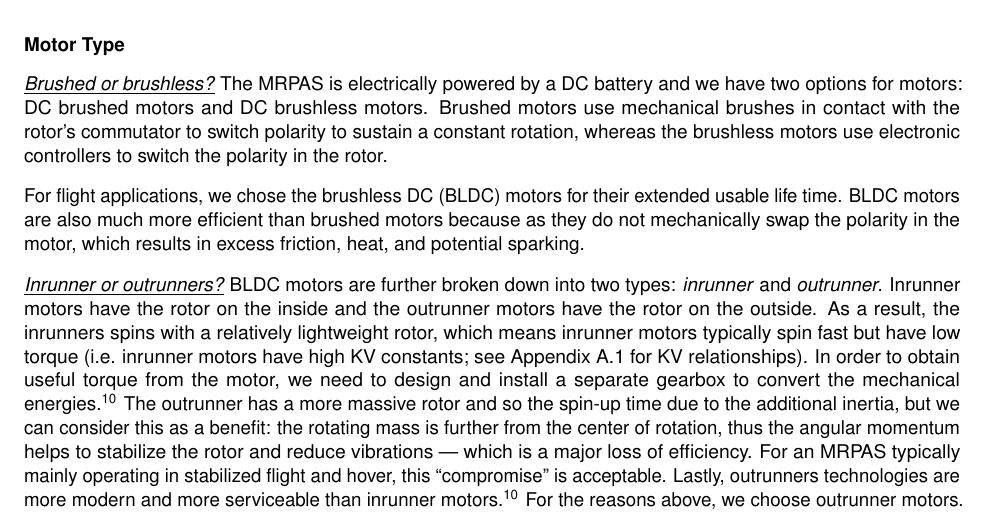
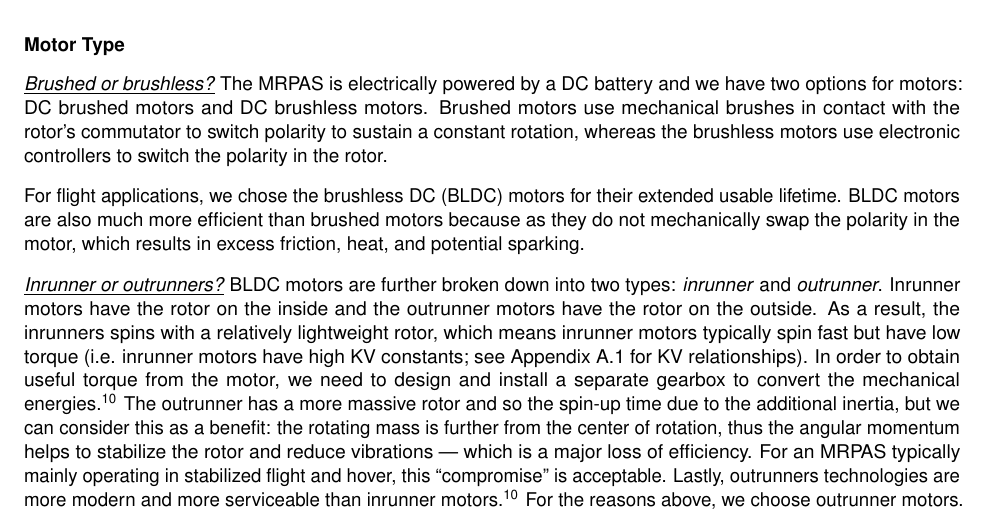
Before and after one commit to Capstone-Skynet/Capstone-Skynet.github.io, a LaTeX document (docs/design/design_document.tex, which reads docs/design/3_2_multirotor.tex): part of page 21 of 26, cut so that both start at the same text. Compiled offline with pdfLaTeX.

Commit message:
Update docs/design/3_2_multirotor.tex
Co-Authored-By: Meng Wang <42987078+wzfftxwd@users.noreply.github.com>

```diff
--- a/docs/design/3_2_multirotor.tex
+++ b/docs/design/3_2_multirotor.tex
@@ -145,7 +145,7 @@ The propulsion system covers the majority of the RPAS parts list and determines
 \underline{\textit{Brushed or brushless?}}
 The MRPAS is electrically powered by a DC battery and we have two options for motors: DC brushed motors and DC brushless motors. Brushed motors use mechanical brushes in contact with the rotor’s commutator to switch polarity to sustain a constant rotation, whereas the brushless motors use electronic controllers to switch the polarity in the rotor.
 
-For flight applications, we chose the brushless DC (BLDC) motors for their extended usable life time. BLDC motors are also much more efficient than brushed motors because as they do not mechanically swap the polarity in the motor, which results in excess friction, heat, and potential sparking.
+For flight applications, we chose the brushless DC (BLDC) motors for their extended usable lifetime. BLDC motors are also much more efficient than brushed motors because as they do not mechanically swap the polarity in the motor, which results in excess friction, heat, and potential sparking.
 
 \underline{\textit{Inrunner or outrunners?}}
 BLDC motors are further broken down into two types: \textit{inrunner} and \textit{outrunner}. Inrunner motors have the rotor on the inside and the outrunner motors have the rotor on the outside.  As a result, the inrunners spins with a relatively lightweight rotor, which means inrunner motors typically spin fast but have low torque (i.e. inrunner motors have high KV constants; see Appendix~\ref{appendix:droneengine} for KV relationships). In order to obtain useful torque from the motor, we need to design and install a separate gearbox to convert the mechanical energies\cite{invsoutrunner}. The outrunner has a more massive rotor and so the spin-up time due to the additional inertia, but we can consider this as a benefit: the rotating mass is further from the center of rotation, thus the angular momentum helps to stabilize the rotor and reduce vibrations --- which is a major loss of efficiency. For an MRPAS typically mainly operating in stabilized flight and hover, this ``compromise'' is acceptable. Lastly, outrunners technologies are more modern and more serviceable than inrunner motors\cite{invsoutrunner}. For the reasons above, we choose outrunner motors.
```
